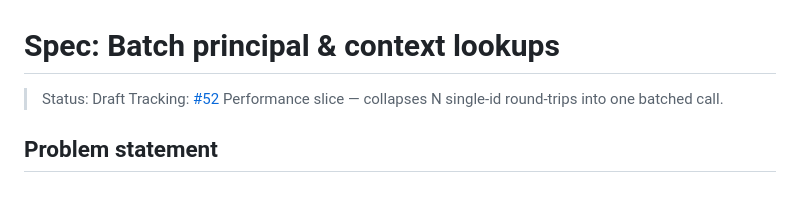
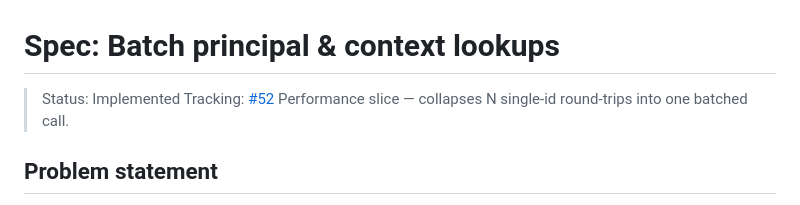
Before and after one commit to Nachhilfe-Leon-Weimann/skillforge, a Markdown page: docs/specs/batch-lookups.md, the part around one of its changes. Drawn GitHub-style.

Commit message:
docs(specs): add batch lookups spec, mark implemented (#52)
Co-Authored-By: Claude Opus 4.8 (1M context) <noreply@anthropic.com>

```diff
--- a/docs/specs/batch-lookups.md
+++ b/docs/specs/batch-lookups.md
@@ -1,6 +1,6 @@
 # Spec: Batch principal & context lookups
 
-> Status: Draft
+> Status: Implemented
 > Tracking: [#52](https://github.com/Nachhilfe-Leon-Weimann/skillforge/issues/52)
 > Performance slice — collapses N single-id round-trips into one batched call.
 
```
Also changed, not shown: other parts of docs/specs/batch-lookups.md (+3 -3 lines).
